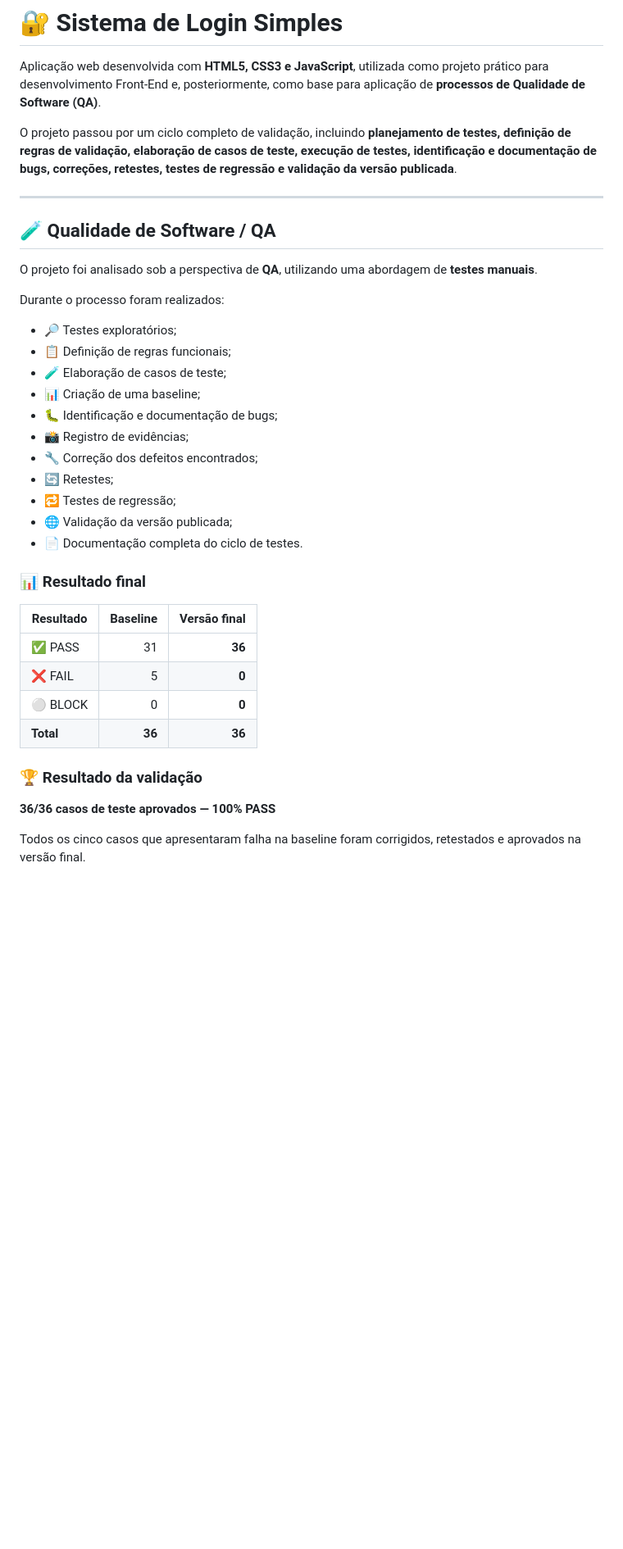
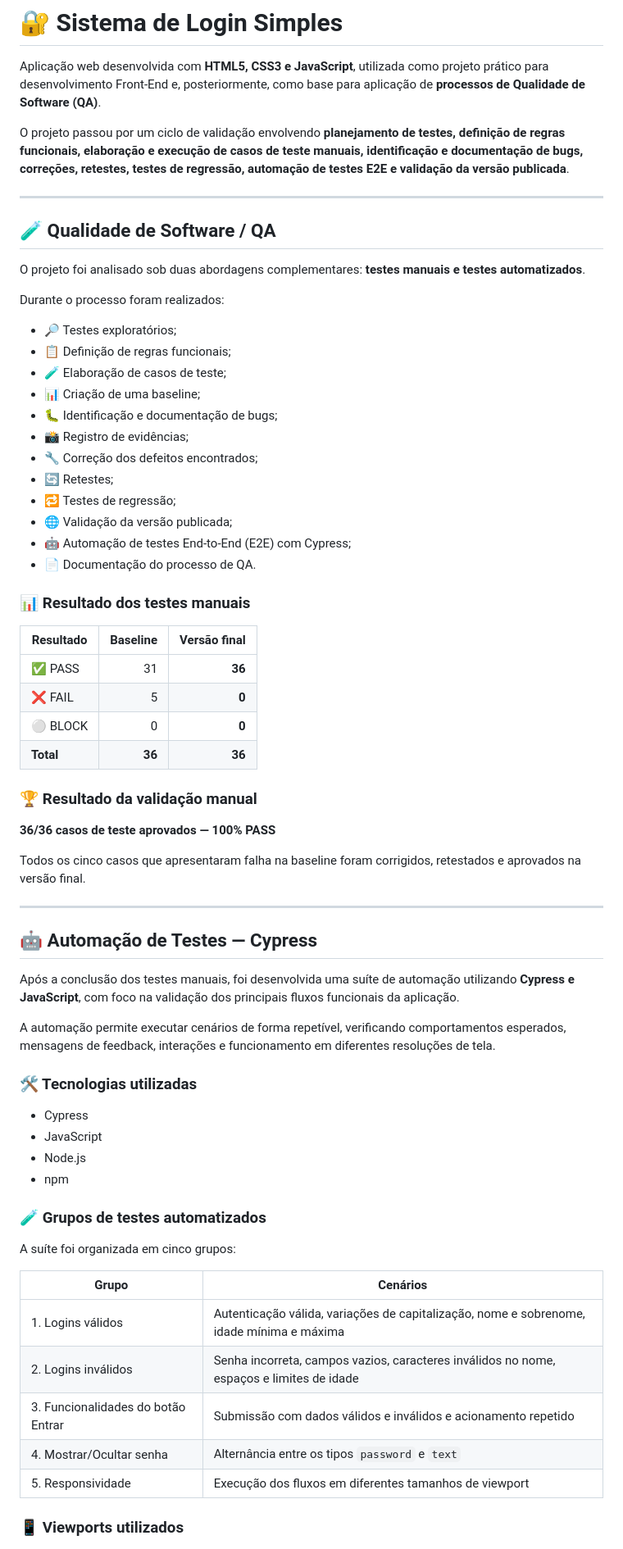
Before and after one commit to nathanmatos38/login-simples, a Markdown page: README.md, the part around one of its changes. Shown at 82% size. GitHub-like rendering; blank space fills up the shorter version.

Commit message:
docs: update README with Cypress automation

```diff
--- a/README.md
+++ b/README.md
@@ -2,13 +2,13 @@
 
 Aplicação web desenvolvida com **HTML5, CSS3 e JavaScript**, utilizada como projeto prático para desenvolvimento Front-End e, posteriormente, como base para aplicação de **processos de Qualidade de Software (QA)**.
 
-O projeto passou por um ciclo completo de validação, incluindo **planejamento de testes, definição de regras de validação, elaboração de casos de teste, execução de testes, identificação e documentação de bugs, correções, retestes, testes de regressão e validação da versão publicada**.
+O projeto passou por um ciclo de validação envolvendo **planejamento de testes, definição de regras funcionais, elaboração e execução de casos de teste manuais, identificação e documentação de bugs, correções, retestes, testes de regressão, automação de testes E2E e validação da versão publicada**.
 
 ---
 
 ## 🧪 Qualidade de Software / QA
 
-O projeto foi analisado sob a perspectiva de **QA**, utilizando uma abordagem de **testes manuais**.
+O projeto foi analisado sob duas abordagens complementares: **testes manuais e testes automatizados**.
 
 Durante o processo foram realizados:
 
@@ -22,9 +22,10 @@ Durante o processo foram realizados:
 * 🔄 Retestes;
 * 🔁 Testes de regressão;
 * 🌐 Validação da versão publicada;
-* 📄 Documentação completa do ciclo de testes.
+* 🤖 Automação de testes End-to-End (E2E) com Cypress;
+* 📄 Documentação do processo de QA.
 
-### 📊 Resultado final
+### 📊 Resultado dos testes manuais
 
 | Resultado | Baseline | Versão final |
 | --------- | -------: | -----------: |
@@ -33,8 +34,38 @@ Durante o processo foram realizados:
 | ⚪ BLOCK   |        0 |        **0** |
 | **Total** |   **36** |       **36** |
 
-### 🏆 Resultado da validação
+### 🏆 Resultado da validação manual
 
 **36/36 casos de teste aprovados — 100% PASS**
 
 Todos os cinco casos que apresentaram falha na baseline foram corrigidos, retestados e aprovados na versão final.
+
+---
+
+## 🤖 Automação de Testes — Cypress
+
+Após a conclusão dos testes manuais, foi desenvolvida uma suíte de automação utilizando **Cypress e JavaScript**, com foco na validação dos principais fluxos funcionais da aplicação.
+
+A automação permite executar cenários de forma repetível, verificando comportamentos esperados, mensagens de feedback, interações e funcionamento em diferentes resoluções de tela.
+
+### 🛠️ Tecnologias utilizadas
+
+* Cypress
+* JavaScript
+* Node.js
+* npm
+
+### 🧪 Grupos de testes automatizados
+
+A suíte foi organizada em cinco grupos:
+
+| Grupo                              | Cenários                                                                                 |
+| ---------------------------------- | ---------------------------------------------------------------------------------------- |
+| 1. Logins válidos                  | Autenticação válida, variações de capitalização, nome e sobrenome, idade mínima e máxima |
+| 2. Logins inválidos                | Senha incorreta, campos vazios, caracteres inválidos no nome, espaços e limites de idade |
+| 3. Funcionalidades do botão Entrar | Submissão com dados válidos e inválidos e acionamento repetido                           |
+| 4. Mostrar/Ocultar senha           | Alternância entre os tipos `password` e `text`                                           |
+| 5. Responsividade                  | Execução dos fluxos em diferentes tamanhos de viewport                                   |
+
+### 📱 Viewports utilizados
+
```
Also changed, not shown: other parts of README.md (+42 -13 lines).
